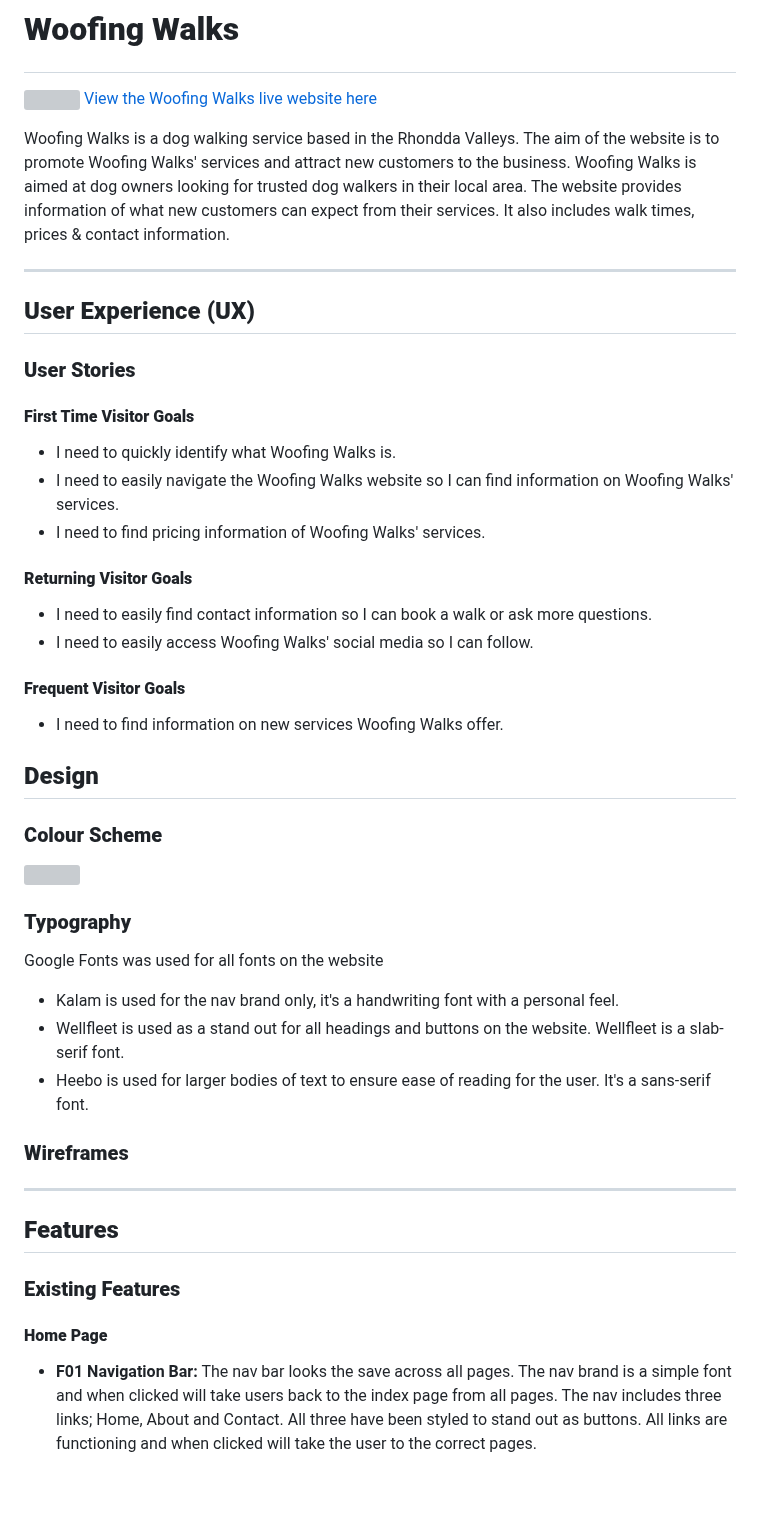
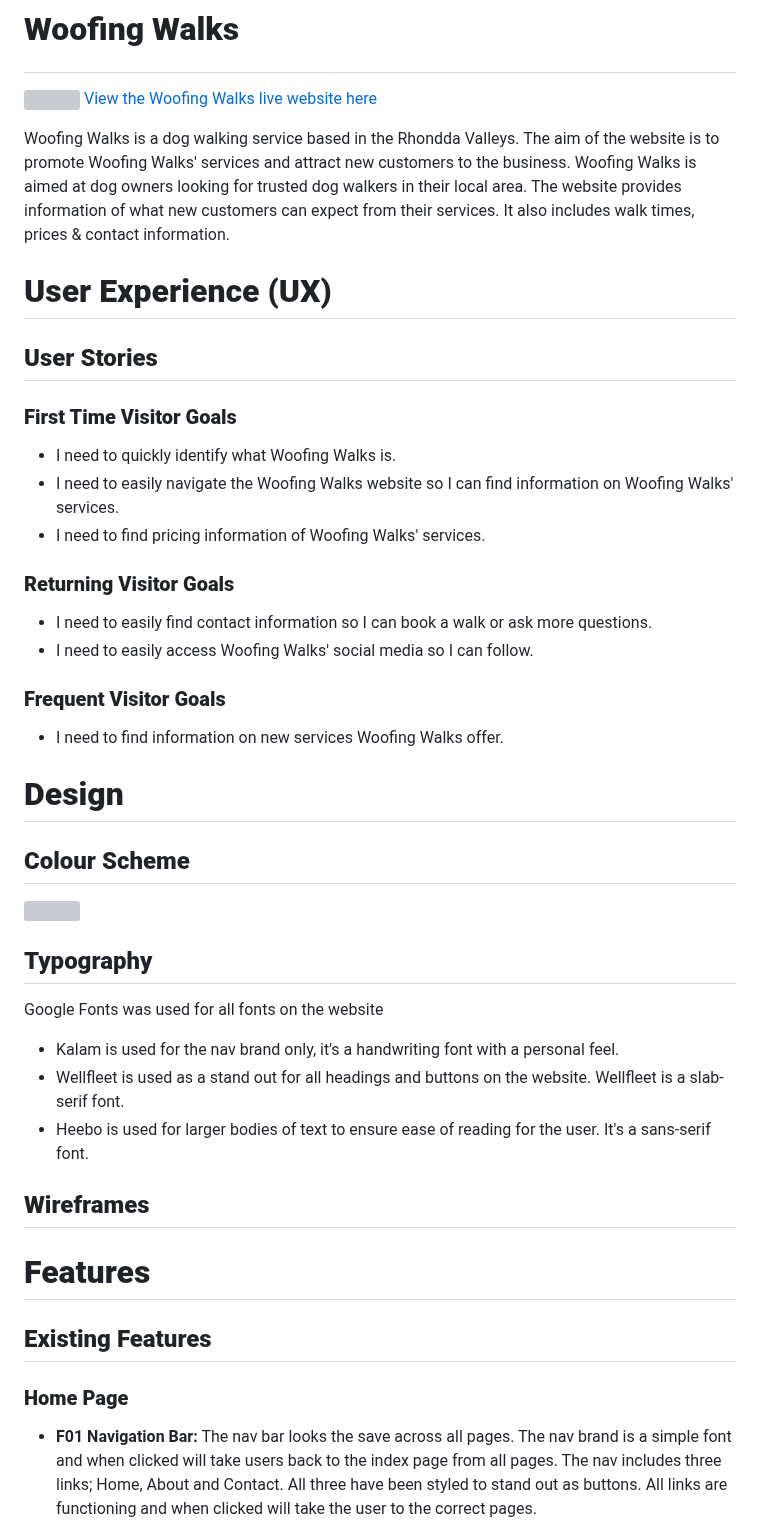
Before and after one commit to abz2489/woofing-walks, a Markdown page: README.md, the part around one of its changes. Rendered like a GitHub page; blank space fills up the shorter version; grey boxes are pictures that could not be loaded.

```diff
--- a/README.md
+++ b/README.md
@@ -6,27 +6,27 @@
 Woofing Walks is a dog walking service based in the Rhondda Valleys. The aim of the website is to promote Woofing Walks' services and attract new customers to the business. Woofing Walks is aimed at dog owners looking for trusted dog walkers in their local area.
 The website provides information of what new customers can expect from their services. It also includes walk times, prices & contact information.
 
-______________
-## **User Experience (UX)**
-### **User Stories**
 
-#### **First Time Visitor Goals**
+# **User Experience (UX)**
+## **User Stories**
+
+### **First Time Visitor Goals**
 - I need to quickly identify what Woofing Walks is.
 - I need to easily navigate the Woofing Walks website so I can find information on Woofing Walks' services.
 - I need to find pricing information of Woofing Walks' services.
 
-#### **Returning Visitor Goals**
+### **Returning Visitor Goals**
 - I need to easily find contact information so I can book a walk or ask more questions.
 - I need to easily access Woofing Walks' social media so I can follow.
 
-#### **Frequent Visitor Goals**
+### **Frequent Visitor Goals**
 - I need to find information on new services Woofing Walks offer.
 
 
-## **Design**
-### **Colour Scheme**
+# **Design**
+## **Colour Scheme**
 ![](docs/supp-images/color-palette.webp)
-### **Typography**
+## **Typography**
 
 Google Fonts was used for all fonts on the website
 - Kalam is used for the nav brand only, it's a handwriting font with a personal feel.
@@ -34,14 +34,13 @@ Google Fonts was used for all fonts on the website
 - Heebo is used for larger bodies of text to ensure ease of reading for the user. It's a sans-serif font.
 
 
-### **Wireframes**
+## **Wireframes**
 
--------------------------------------
-## **Features**
+# **Features**
 
-### **Existing Features**
+## **Existing Features**
 
-#### **Home Page**
+### **Home Page**
 - **F01 Navigation Bar:** The nav bar looks the save across all pages. The nav brand is a simple font and when clicked will take users back to the index page from all pages. The nav includes three links; Home, About and Contact. All three have been styled to stand out as buttons. All links are functioning and when clicked will take the user to the correct pages.
 
 ![Navigation Bar](docs/supp-images/f01-nav-bar.webp)
```
Also changed, not shown: other parts of README.md (+42 -28 lines).
